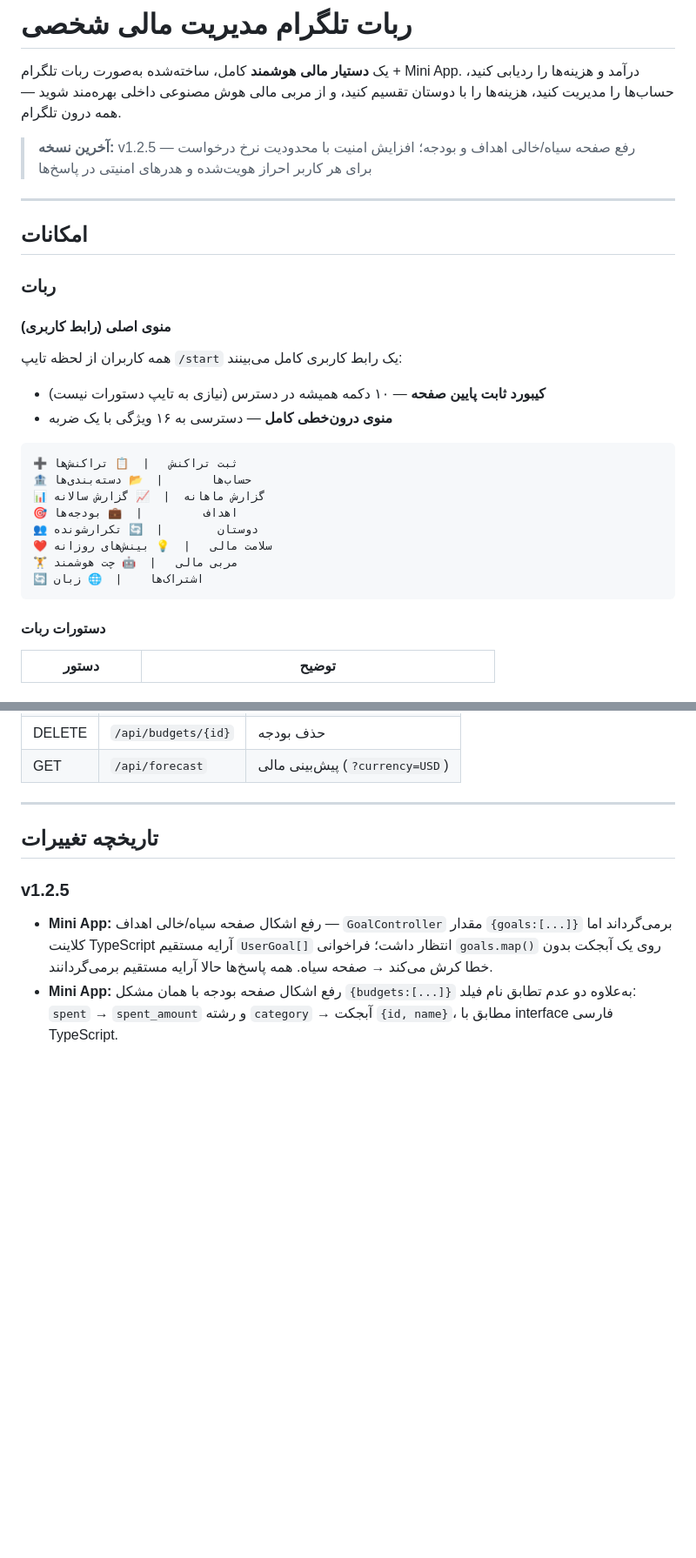
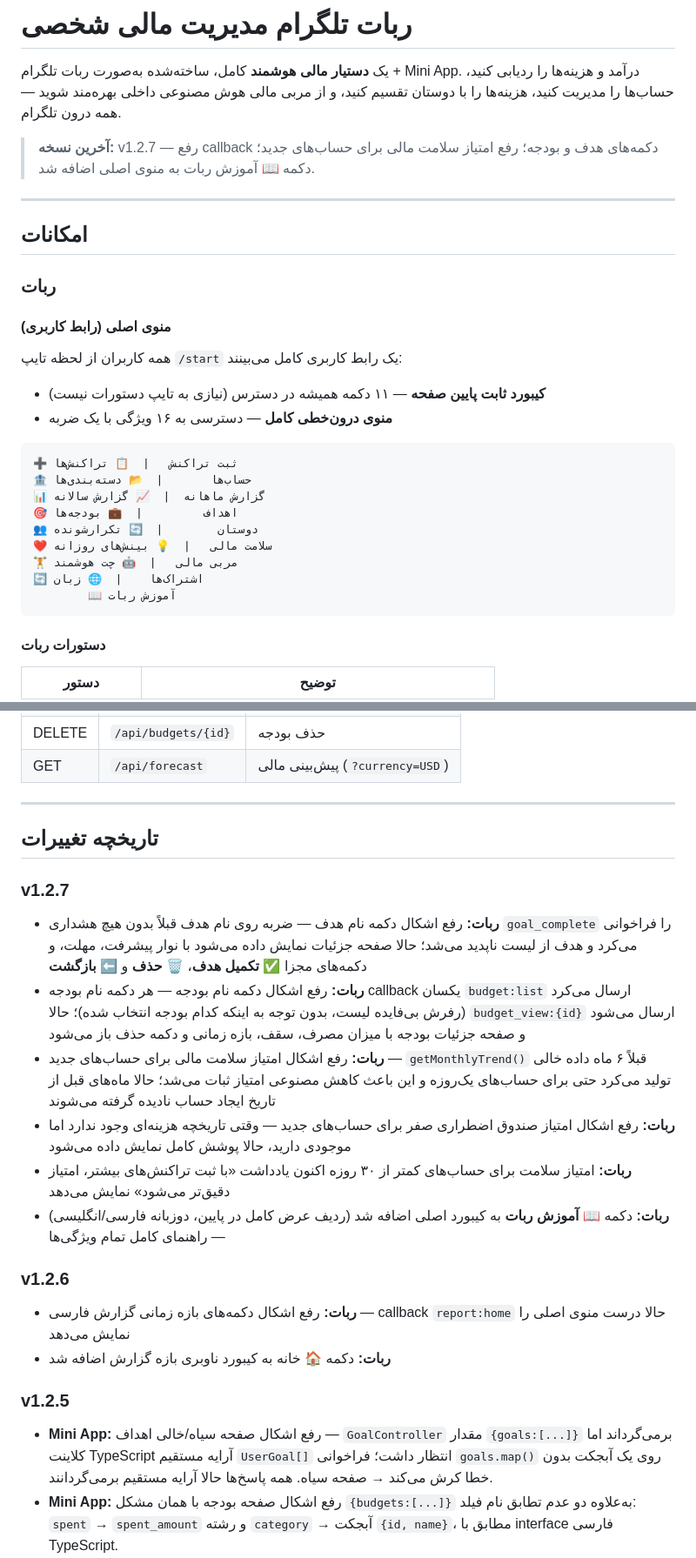
Before and after one commit to rezanozadii/finance_telegram_bot, a Markdown page: README.fa.md, 2 parts joined by grey strips. Shown at 87% size. Drawn GitHub-style; blank space fills up the shorter version.

````diff
--- a/README.fa.md
+++ b/README.fa.md
@@ -4,7 +4,7 @@
 
 یک **دستیار مالی هوشمند** کامل، ساخته‌شده به‌صورت ربات تلگرام + Mini App. درآمد و هزینه‌ها را ردیابی کنید، حساب‌ها را مدیریت کنید، هزینه‌ها را با دوستان تقسیم کنید، و از مربی مالی هوش مصنوعی داخلی بهره‌مند شوید — همه درون تلگرام.
 
-> **آخرین نسخه:** v1.2.5 — رفع صفحه سیاه/خالی اهداف و بودجه؛ افزایش امنیت با محدودیت نرخ درخواست برای هر کاربر احراز هویت‌شده و هدرهای امنیتی در پاسخ‌ها
+> **آخرین نسخه:** v1.2.7 — رفع callback دکمه‌های هدف و بودجه؛ رفع امتیاز سلامت مالی برای حساب‌های جدید؛ دکمه 📖 آموزش ربات به منوی اصلی اضافه شد.
 
 ---
 
@@ -14,7 +14,7 @@
 
 #### منوی اصلی (رابط کاربری)
 همه کاربران از لحظه تایپ `/start` یک رابط کاربری کامل می‌بینند:
-- **کیبورد ثابت پایین صفحه** — ۱۰ دکمه همیشه در دسترس (نیازی به تایپ دستورات نیست)
+- **کیبورد ثابت پایین صفحه** — ۱۱ دکمه همیشه در دسترس (نیازی به تایپ دستورات نیست)
 - **منوی درون‌خطی کامل** — دسترسی به ۱۶ ویژگی با یک ضربه
 
 ```
@@ -26,6 +26,7 @@
 ❤️ سلامت مالی   |  💡 بینش‌های روزانه
 🏋️ مربی مالی   |  🤖 چت هوشمند
 🔄 اشتراک‌ها    |  🌐 زبان
+        📖 آموزش ربات
 ```
 
 #### دستورات ربات
@@ -372,6 +373,18 @@ php artisan queue:work
 
 ## تاریخچه تغییرات
 
+### v1.2.7
+- **ربات:** رفع اشکال دکمه نام هدف — ضربه روی نام هدف قبلاً بدون هیچ هشداری `goal_complete` را فراخوانی می‌کرد و هدف از لیست ناپدید می‌شد؛ حالا صفحه جزئیات نمایش داده می‌شود با نوار پیشرفت، مهلت، و دکمه‌های مجزا **✅ تکمیل هدف**، **🗑 حذف** و **⬅️ بازگشت**
+- **ربات:** رفع اشکال دکمه نام بودجه — هر دکمه نام بودجه callback یکسان `budget:list` ارسال می‌کرد (رفرش بی‌فایده لیست، بدون توجه به اینکه کدام بودجه انتخاب شده)؛ حالا `budget_view:{id}` ارسال می‌شود و صفحه جزئیات بودجه با میزان مصرف، سقف، بازه زمانی و دکمه حذف باز می‌شود
+- **ربات:** رفع اشکال امتیاز سلامت مالی برای حساب‌های جدید — `getMonthlyTrend()` قبلاً ۶ ماه داده خالی تولید می‌کرد حتی برای حساب‌های یک‌روزه و این باعث کاهش مصنوعی امتیاز ثبات می‌شد؛ حالا ماه‌های قبل از تاریخ ایجاد حساب نادیده گرفته می‌شوند
+- **ربات:** رفع اشکال امتیاز صندوق اضطراری صفر برای حساب‌های جدید — وقتی تاریخچه هزینه‌ای وجود ندارد اما موجودی دارید، حالا پوشش کامل نمایش داده می‌شود
+- **ربات:** امتیاز سلامت برای حساب‌های کمتر از ۳۰ روزه اکنون یادداشت «با ثبت تراکنش‌های بیشتر، امتیاز دقیق‌تر می‌شود» نمایش می‌دهد
+- **ربات:** دکمه **📖 آموزش ربات** به کیبورد اصلی اضافه شد (ردیف عرض کامل در پایین، دوزبانه فارسی/انگلیسی) — راهنمای کامل تمام ویژگی‌ها
+
+### v1.2.6
+- **ربات:** رفع اشکال دکمه‌های بازه زمانی گزارش فارسی — callback `report:home` حالا درست منوی اصلی را نمایش می‌دهد
+- **ربات:** دکمه 🏠 خانه به کیبورد ناوبری بازه گزارش اضافه شد
+
 ### v1.2.5
 - **Mini App:** رفع اشکال صفحه سیاه/خالی اهداف — `GoalController` مقدار `{goals:[...]}` برمی‌گرداند اما کلاینت TypeScript آرایه مستقیم `UserGoal[]` انتظار داشت؛ فراخوانی `goals.map()` روی یک آبجکت بدون خطا کرش می‌کند → صفحه سیاه. همه پاسخ‌ها حالا آرایه مستقیم برمی‌گردانند.
 - **Mini App:** رفع اشکال صفحه بودجه با همان مشکل `{budgets:[...]}` به‌علاوه دو عدم تطابق نام فیلد: `spent` → `spent_amount` و رشته `category` → آبجکت `{id, name}`، مطابق با interface فارسی TypeScript.
````
Also changed, not shown: README.md (+15 -2 lines).
